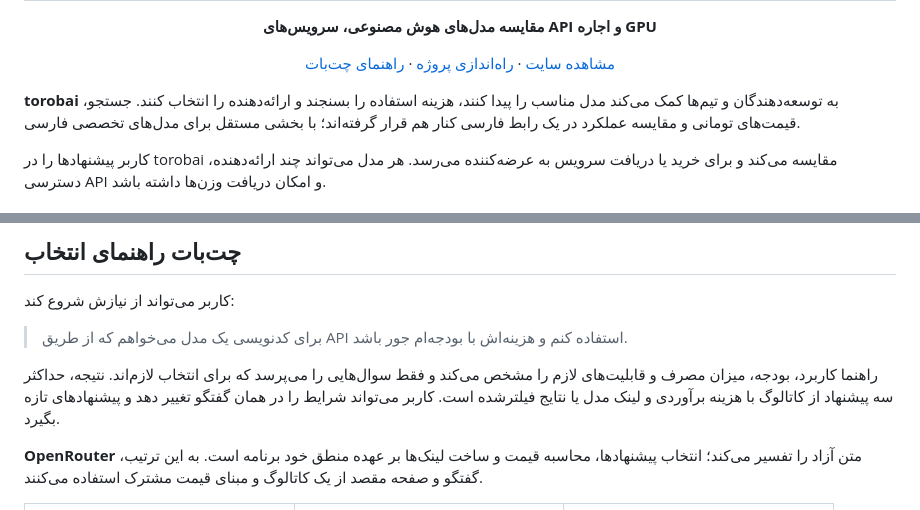
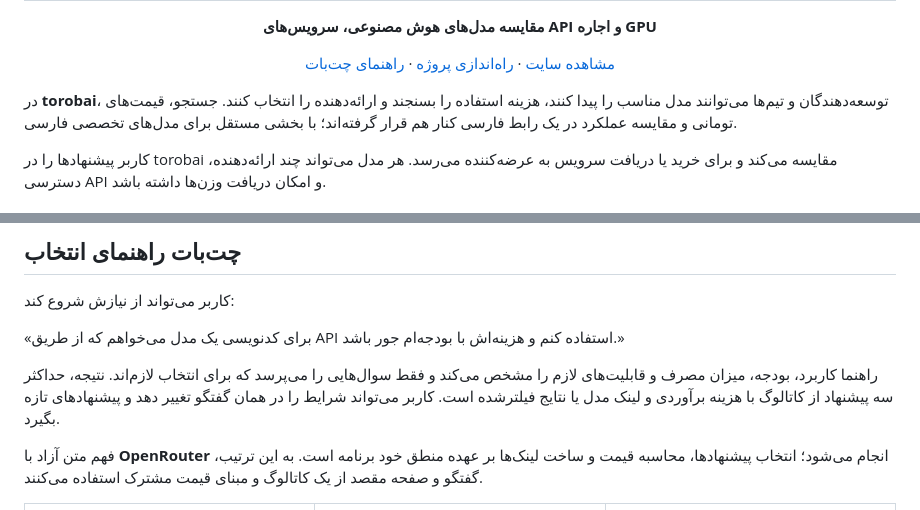
Before and after one commit to M0BiN/torobai, a Markdown page: README.md, 2 parts joined by grey strips. Drawn GitHub-style.

```diff
--- a/README.md
+++ b/README.md
@@ -10,7 +10,7 @@
 
 </div>
 
-**torobai** به توسعه‌دهندگان و تیم‌ها کمک می‌کند مدل مناسب را پیدا کنند، هزینه استفاده را بسنجند و ارائه‌دهنده را انتخاب کنند. جستجو، قیمت‌های تومانی و مقایسه عملکرد در یک رابط فارسی کنار هم قرار گرفته‌اند؛ با بخشی مستقل برای مدل‌های تخصصی فارسی.
+در **torobai**، توسعه‌دهندگان و تیم‌ها می‌توانند مدل مناسب را پیدا کنند، هزینه استفاده را بسنجند و ارائه‌دهنده را انتخاب کنند. جستجو، قیمت‌های تومانی و مقایسه عملکرد در یک رابط فارسی کنار هم قرار گرفته‌اند؛ با بخشی مستقل برای مدل‌های تخصصی فارسی.
 
 کاربر پیشنهادها را در torobai مقایسه می‌کند و برای خرید یا دریافت سرویس به عرضه‌کننده می‌رسد. هر مدل می‌تواند چند ارائه‌دهنده، دسترسی API و امکان دریافت وزن‌ها داشته باشد.
 
@@ -66,9 +66,9 @@
 
 کاربر می‌تواند از نیازش شروع کند:
 
-> برای کدنویسی یک مدل می‌خواهم که از طریق API استفاده کنم و هزینه‌اش با بودجه‌ام جور باشد.
+«برای کدنویسی یک مدل می‌خواهم که از طریق API استفاده کنم و هزینه‌اش با بودجه‌ام جور باشد.»
 
 راهنما کاربرد، بودجه، میزان مصرف و قابلیت‌های لازم را مشخص می‌کند و فقط سوال‌هایی را می‌پرسد که برای انتخاب لازم‌اند. نتیجه، حداکثر سه پیشنهاد از کاتالوگ با هزینه برآوردی و لینک مدل یا نتایج فیلترشده است. کاربر می‌تواند شرایط را در همان گفتگو تغییر دهد و پیشنهادهای تازه بگیرد.
 
-**OpenRouter** متن آزاد را تفسیر می‌کند؛ انتخاب پیشنهادها، محاسبه قیمت و ساخت لینک‌ها بر عهده منطق خود برنامه است. به این ترتیب، گفتگو و صفحه مقصد از یک کاتالوگ و مبنای قیمت مشترک استفاده می‌کنند.
+فهم متن آزاد با **OpenRouter** انجام می‌شود؛ انتخاب پیشنهادها، محاسبه قیمت و ساخت لینک‌ها بر عهده منطق خود برنامه است. به این ترتیب، گفتگو و صفحه مقصد از یک کاتالوگ و مبنای قیمت مشترک استفاده می‌کنند.
 
```
Also changed, not shown: other parts of README.md (+5 -5 lines).
